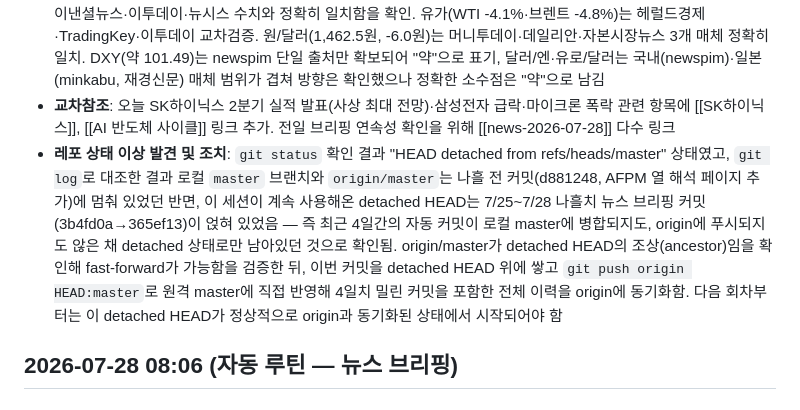
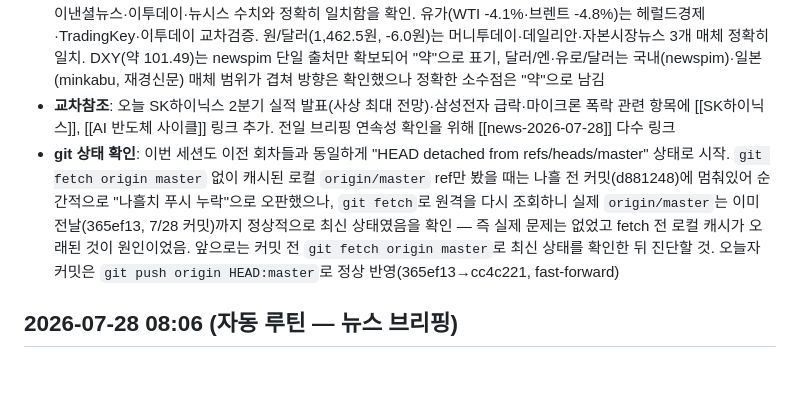
Before and after one commit to Hi-Dear/llm-wiki-han, a Markdown page: Wiki/Log.md, the part around the change. Rendered like a GitHub page; blank space fills up the shorter version.

Commit message:
Log.md 기록 정정: git 상태 오판 수정 (fetch 전 캐시 문제였음)

```diff
--- a/Wiki/Log.md
+++ b/Wiki/Log.md
@@ -14,7 +14,7 @@
 - **개장 전 판단**: 오전 8시(개장 1시간 전) 기준이므로 수요일(오늘) 신규 체결가는 없고, 직전 마지막 정규장인 7/28(화) 마감치를 사용. 어제(7/28)는 코스피·코스닥이 매도 사이드카에 이어 서킷브레이커까지 동반 발동되며 각각 10.84%·7.72% 폭락한 '검은 화요일'이었던 만큼, [[news-2026-07-29]] 1번 항목 최상단에 이를 가장 비중 있게 배치
 - **수치 교차검증**: 코스피·코스닥(6,023.66·705.85)은 머니투데이·YTN·서울경제 등 3개 이상 매체 일치(단, 한국경제 등 일부 매체는 6,023.63으로 소수점 편차 존재 — 등락률·방향은 전 매체 일치하여 확정치로 채택하되 표 하단에 편차 명시). 美 3대 지수(다우 52,747.32·S&P500 7,428.78·나스닥 24,876.91)는 전일 종가 대비 등락폭을 역산해 파이낸셜뉴스·이투데이·뉴시스 수치와 정확히 일치함을 확인. 유가(WTI -4.1%·브렌트 -4.8%)는 헤럴드경제·TradingKey·이투데이 교차검증. 원/달러(1,462.5원, -6.0원)는 머니투데이·데일리안·자본시장뉴스 3개 매체 정확히 일치. DXY(약 101.49)는 newspim 단일 출처만 확보되어 "약"으로 표기, 달러/엔·유로/달러는 국내(newspim)·일본(minkabu, 재경신문) 매체 범위가 겹쳐 방향은 확인했으나 정확한 소수점은 "약"으로 남김
 - **교차참조**: 오늘 SK하이닉스 2분기 실적 발표(사상 최대 전망)·삼성전자 급락·마이크론 폭락 관련 항목에 [[SK하이닉스]], [[AI 반도체 사이클]] 링크 추가. 전일 브리핑 연속성 확인을 위해 [[news-2026-07-28]] 다수 링크
-- **레포 상태 이상 발견 및 조치**: `git status` 확인 결과 "HEAD detached from refs/heads/master" 상태였고, `git log`로 대조한 결과 로컬 `master` 브랜치와 `origin/master`는 나흘 전 커밋(d881248, AFPM 열 해석 페이지 추가)에 멈춰 있었던 반면, 이 세션이 계속 사용해온 detached HEAD는 7/25~7/28 나흘치 뉴스 브리핑 커밋(3b4fd0a→365ef13)이 얹혀 있었음 — 즉 최근 4일간의 자동 커밋이 로컬 master에 병합되지도, origin에 푸시되지도 않은 채 detached 상태로만 남아있던 것으로 확인됨. origin/master가 detached HEAD의 조상(ancestor)임을 확인해 fast-forward가 가능함을 검증한 뒤, 이번 커밋을 detached HEAD 위에 쌓고 `git push origin HEAD:master`로 원격 master에 직접 반영해 4일치 밀린 커밋을 포함한 전체 이력을 origin에 동기화함. 다음 회차부터는 이 detached HEAD가 정상적으로 origin과 동기화된 상태에서 시작되어야 함
+- **git 상태 확인**: 이번 세션도 이전 회차들과 동일하게 "HEAD detached from refs/heads/master" 상태로 시작. `git fetch origin master` 없이 캐시된 로컬 `origin/master` ref만 봤을 때는 나흘 전 커밋(d881248)에 멈춰있어 순간적으로 "나흘치 푸시 누락"으로 오판했으나, `git fetch`로 원격을 다시 조회하니 실제 `origin/master`는 이미 전날(365ef13, 7/28 커밋)까지 정상적으로 최신 상태였음을 확인 — 즉 실제 문제는 없었고 fetch 전 로컬 캐시가 오래된 것이 원인이었음. 앞으로는 커밋 전 `git fetch origin master`로 최신 상태를 확인한 뒤 진단할 것. 오늘자 커밋은 `git push origin HEAD:master`로 정상 반영(365ef13→cc4c221, fast-forward)
 
 ## 2026-07-28 08:06 (자동 루틴 — 뉴스 브리핑)
 
```
